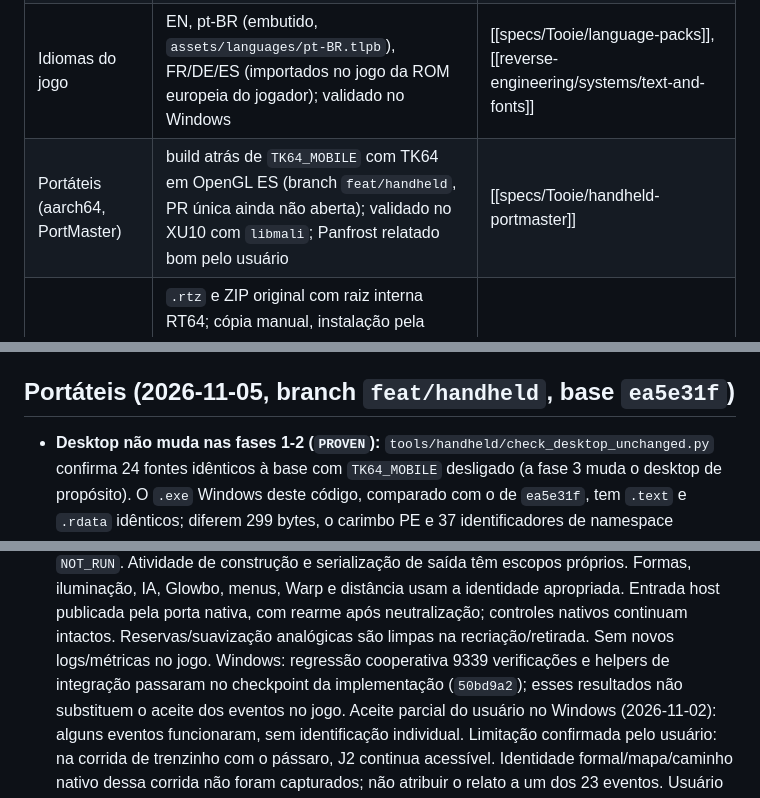
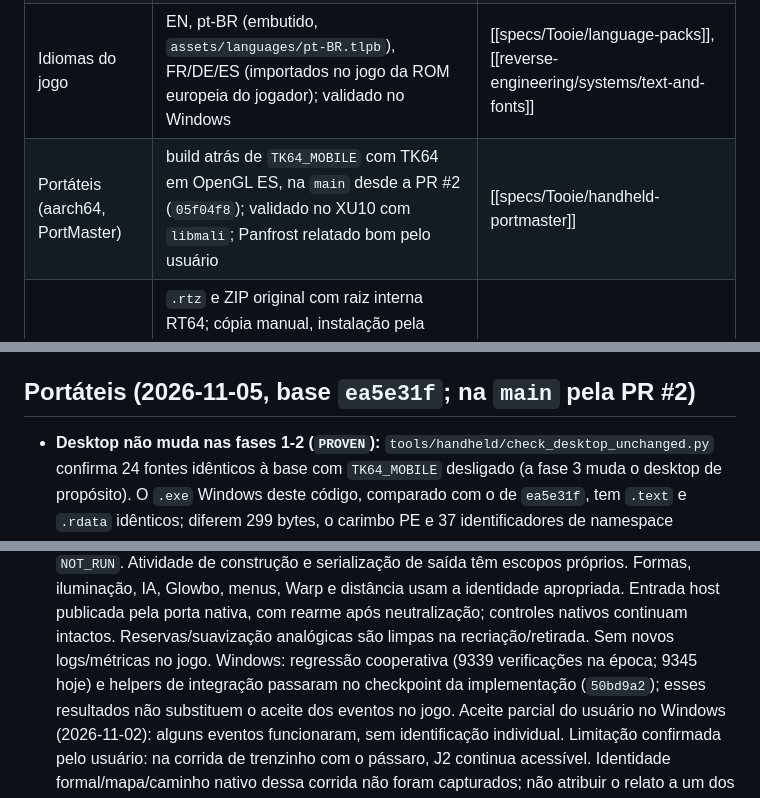
Before and after one commit to wesleytakatsu/TooieRecomp, a Markdown page: docs/HANDOFF.md, 3 parts joined by grey strips. Drawn GitHub-style.

```diff
--- a/docs/HANDOFF.md
+++ b/docs/HANDOFF.md
@@ -28,7 +28,7 @@ validação pendente na spec de testes. Não há plano de execução ativo na ra
 | Desempenho RT64 (cenas com ~1000 desenhos) | check sets do pareamento por chaves distintas e cache do hash de TMEM (patches `rt64-perf-*`, resultado idêntico); ponto da Glitter Gulch Mine de 9-12 para 60 FPS no Windows D3D12; o usuário jogou e validou no Windows (2026-10-30); Linux `NOT_RUN` | [[specs/Tooie/graphics-and-presentation]] |
 | Entrada / UI / config | SDL2, multijogador local até 4 (opção default Off), menu ESC, FPS overlay, botão GitHub | [[specs/Tooie/input-and-controllers]], [[specs/Tooie/window-ui-and-config]] |
 | Idiomas do jogo | EN, pt-BR (embutido, `assets/languages/pt-BR.tlpb`), FR/DE/ES (importados no jogo da ROM europeia do jogador); validado no Windows | [[specs/Tooie/language-packs]], [[reverse-engineering/systems/text-and-fonts]] |
-| Portáteis (aarch64, PortMaster) | build atrás de `TK64_MOBILE` com TK64 em OpenGL ES (branch `feat/handheld`, PR única ainda não aberta); validado no XU10 com `libmali`; Panfrost relatado bom pelo usuário | [[specs/Tooie/handheld-portmaster]] |
+| Portáteis (aarch64, PortMaster) | build atrás de `TK64_MOBILE` com TK64 em OpenGL ES, na `main` desde a PR #2 (`05f04f8`); validado no XU10 com `libmali`; Panfrost relatado bom pelo usuário | [[specs/Tooie/handheld-portmaster]] |
 | Modding | `.rtz` e ZIP original com raiz interna RT64; cópia manual, instalação pela interface e ativação/desativação de BT Reloaded 0.1.1 validadas pelo usuário no Windows (2026-10-30); Linux e reordenação `NOT_RUN`; resto da API herdado e não validado | [[specs/Tooie/modding-and-extensions]] |
 | Dev Mode (menu ESC) | aba com aviso a aceitar; `Warp` salva, renomeia, exclui e teleporta para posições (`dev_warps.json`), inclusive entre mapas pelo `gcgoto` do jogo (posiciona 2 s depois de a fase nova carregar); validado nos demos e com save real no Windows pelo usuário; salvar com o jogo pausado (Start) `NOT_RUN`. `Cheats`: Debug Button (entrada nova dos controles, padrão R3/T) + direção do D-pad escolhida por cheat (`dev_cheats.json`); cheats `Fly` (estado de decolagem `0x23` do pad de voo) e `Breegull Blaster` (liga com `0xC8`, desliga com `0xC9` e recarrega o modelo), validados pelo usuário no Windows (2026-10-30); o Warp não anda com o Blaster ligado. Navegação do modal Warp presa ao modal (cima/baixo: posições; lados: Teleport/Rename/Delete; rolagem segue o foco; alavanca direita rola; Back/B fecha o modal; patch `recompfrontend-ui-scroll-top`): build e testes Windows, teste no jogo `PENDING_USER` | [[specs/Tooie/window-ui-and-config]], [[reverse-engineering/systems/warp-and-player-position]] |
 | Testes | Windows `Build-Tooie.ps1 -Stage Test`: 31 obrigatórios (inclui câmera analógica/entrada SDL real, bounds do RSP, bancos de recarga P/V, distância de objetos, 5 de idioma, regressões de projeção/Glowbo/IA/menu de viagem e Win32 `rt64_hidden_window_test`); Linux `build_linux.sh test`: 19/19 PASS em `313e287` (2026-11-06); remoto registra relato geral de funcionamento pelo usuário, sem matriz por API | [[specs/Tooie/testing-and-oracle]] |
@@ -65,7 +80,7 @@ validação pendente na spec de testes. Não há plano de execução ativo na ra
   registram pacotes Windows e Linux com idiomas; validação completa de gameplay no Linux continua pendente.
 - Nomes de pacote: `BanjoTooieRecompiled-v<ver>-<OS>-x64`; cada arquivo tem `.sha256`.
 
-## Portáteis (2026-11-05, branch `feat/handheld`, base `ea5e31f`)
+## Portáteis (2026-11-05, base `ea5e31f`; na `main` pela PR #2)
 
 - **Desktop não muda nas fases 1-2 (`PROVEN`):** `tools/handheld/check_desktop_unchanged.py` confirma 24 fontes idênticos à base com `TK64_MOBILE` desligado (a fase 3 muda o desktop de propósito). O `.exe` Windows
   deste código, comparado com o de `ea5e31f`, tem `.text` e `.rdata` idênticos; diferem 299 bytes, o carimbo PE e 37 identificadores de namespace anônimo derivados do caminho.
@@ -117,7 +132,7 @@ validação pendente na spec de testes. Não há plano de execução ativo na ra
   e serialização de saída têm escopos próprios. Formas, iluminação, IA, Glowbo, menus, Warp e distância usam a
   identidade apropriada. Entrada host publicada pela porta nativa, com rearme após neutralização; controles nativos
   continuam intactos. Reservas/suavização analógicas são limpas na recriação/retirada. Sem novos logs/métricas no jogo.
-  Windows: regressão cooperativa 9339 verificações e helpers de integração passaram no checkpoint da implementação
+  Windows: regressão cooperativa (9339 verificações na época; 9345 hoje) e helpers de integração passaram no checkpoint da implementação
   (`50bd9a2`); esses resultados não substituem o aceite dos eventos no jogo.
   Aceite parcial do usuário no Windows (2026-11-02): alguns eventos funcionaram, sem identificação individual.
   Limitação confirmada pelo usuário: na corrida de trenzinho com o pássaro, J2 continua acessível. Identidade
```
Also changed, not shown: other parts of docs/HANDOFF.md (+21 -6 lines).
